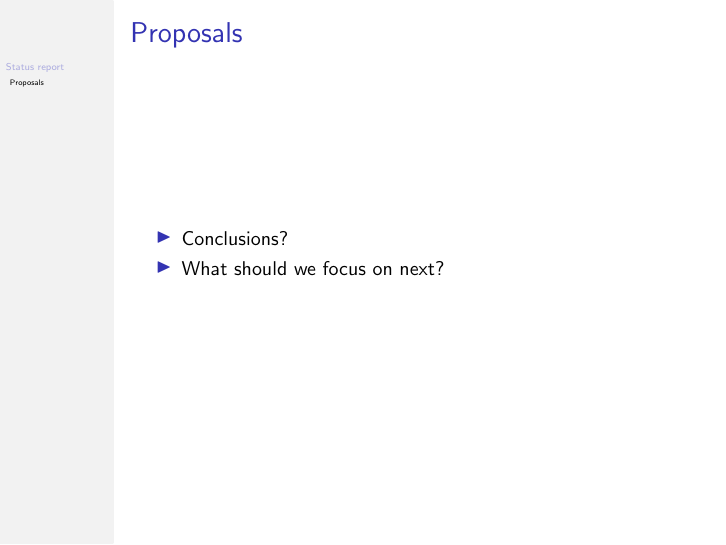
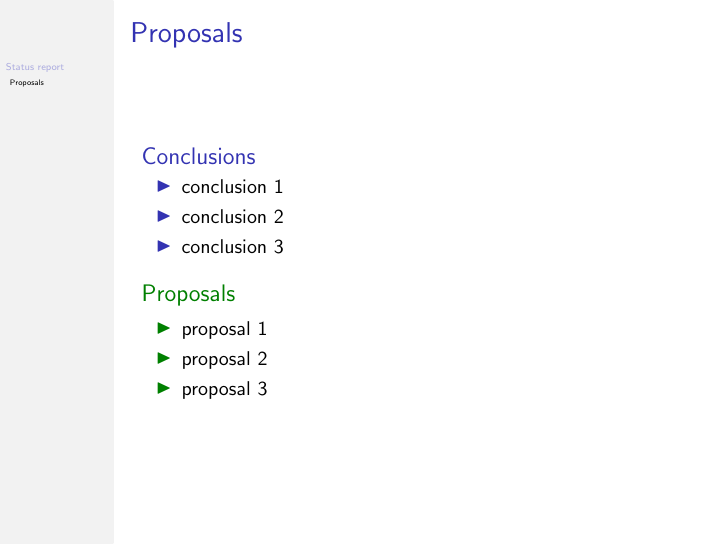
Before and after one commit to imochoa/beamer-quick-expo, LaTeX slides (main.tex, which reads sections/proposals.tex): page 5 of 6. Compiled offline with pdfLaTeX; a LaTeX package or settings file that is missing is left out.

Commit message:
improved the last slide

```diff
--- a/sections/proposals.tex
+++ b/sections/proposals.tex
@@ -1,9 +1,21 @@
 \subsection{Proposals}
 \begin{frame}{\subsecname}
-\begin{itemize}
-\item Conclusions?
-\item What should we focus on next?
-\end{itemize}
+
+	\begin{block}{Conclusions}
+		\begin{itemize}
+		\item conclusion 1
+		\item conclusion 2
+		\item conclusion 3
+		\end{itemize}
+	\end{block}
+
+	\begin{exampleblock}{Proposals}
+		\begin{itemize}
+		\item proposal 1
+		\item proposal 2
+		\item proposal 3
+		\end{itemize}
+	\end{exampleblock}
 \end{frame}
 
 
```
